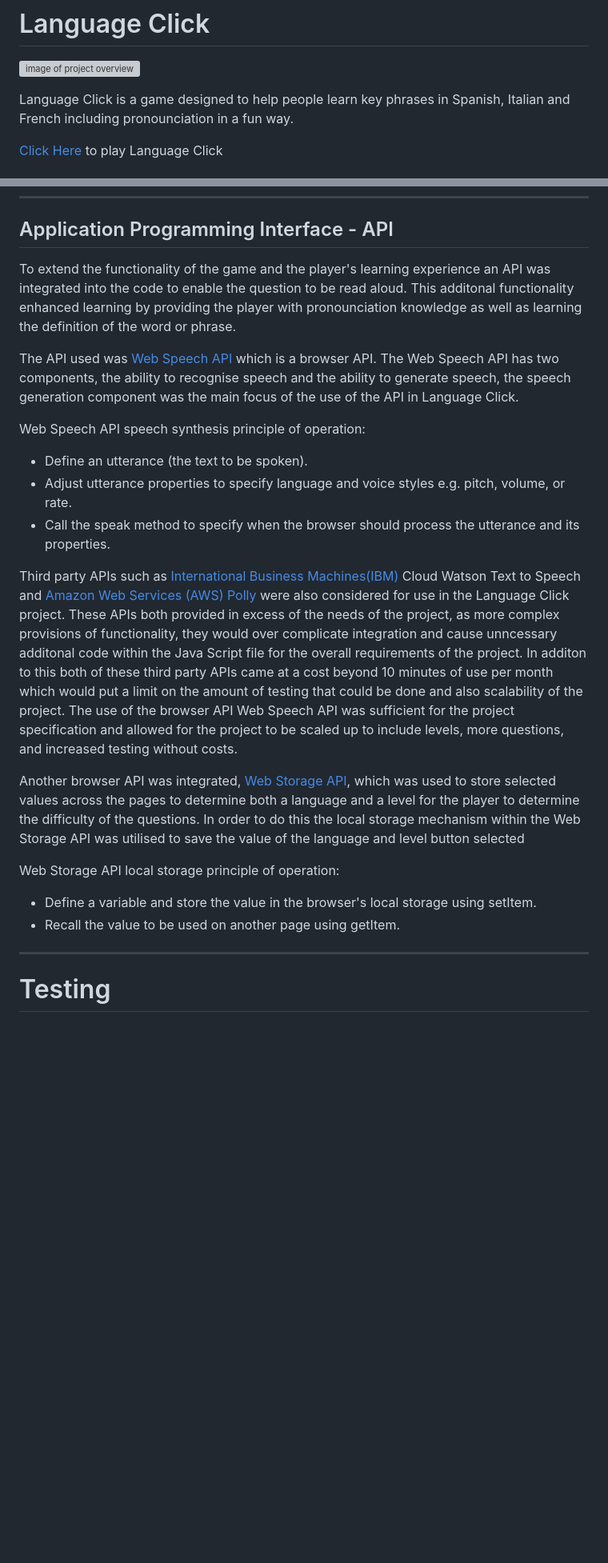
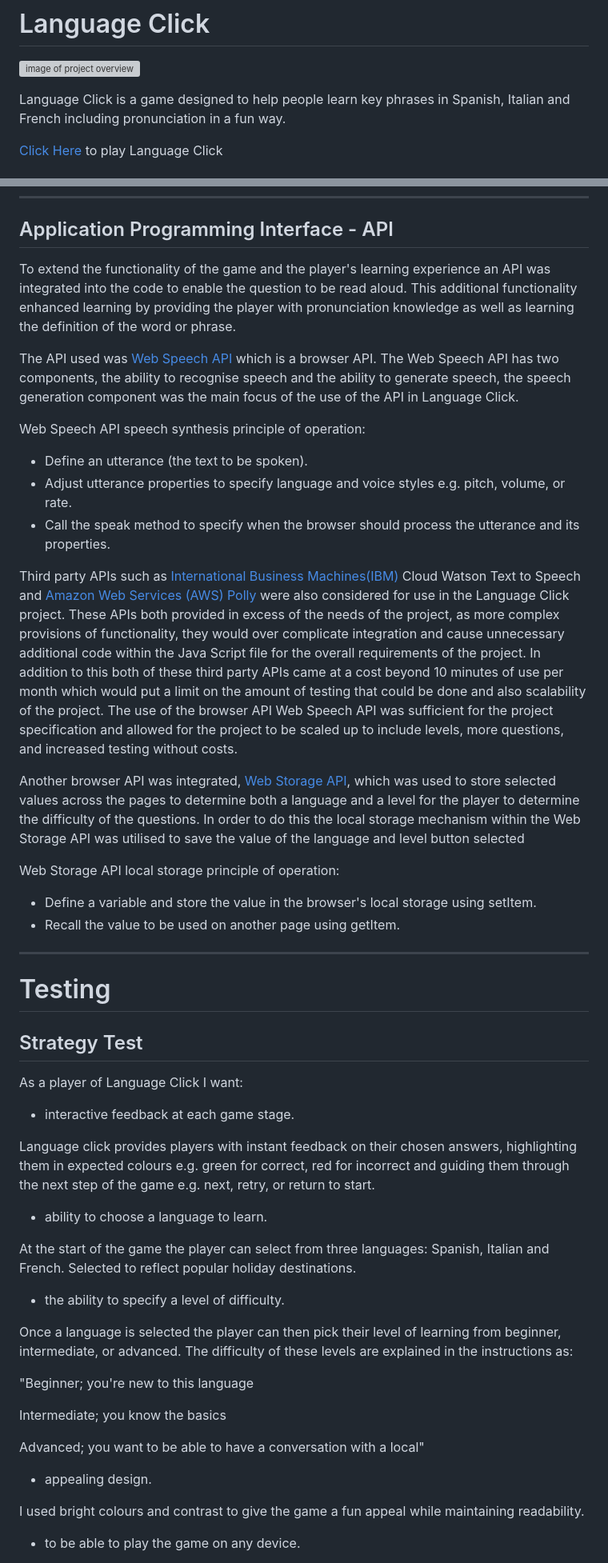
Before and after one commit to Lauren-Mercedes/language-click, a Markdown page: README.md, 2 parts joined by grey strips. Shown: that part at 80% size. GitHub-like rendering; blank space fills up the shorter version; grey boxes are pictures that could not be loaded.

Commit message:
Add table of contents and strategy testing to readme file

```diff
--- a/README.md
+++ b/README.md
@@ -2,6 +2,6 @@
 
 ![image of project overview](assets/readme-media/overview.png)
 
-Language Click is a game designed to help people learn key phrases in Spanish, Italian and French including pronounciation in a fun way.
+Language Click is a game designed to help people learn key phrases in Spanish, Italian and French including pronunciation in a fun way.
 
 [Click Here](https://lauren-mercedes.github.io/language-click/) to play Language Click
@@ -226,7 +267,7 @@ There is a footer across all pages, consistent across devices, including links t
 
 ## Application Programming Interface - API
 
-To extend the functionality of the game and the player's learning experience an API was integrated into the code to enable the question to be read aloud. This additonal functionality enhanced learning by providing the player with pronounciation knowledge as well as learning the definition of the word or phrase.
+To extend the functionality of the game and the player's learning experience an API was integrated into the code to enable the question to be read aloud. This additional functionality enhanced learning by providing the player with pronunciation knowledge as well as learning the definition of the word or phrase.
 
 The API used was [Web Speech API](https://developer.mozilla.org/en-US/docs/Web/API/Web_Speech_API) which is a browser API. The Web Speech API has two components, the ability to recognise speech and the ability to generate speech, the speech generation component was the main focus of the use of the API in Language Click.
 
@@ -235,7 +276,7 @@ Web Speech API speech synthesis principle of operation:
 - Adjust utterance properties to specify language and voice styles e.g. pitch, volume, or rate.
 - Call the speak method to specify when the browser should process the utterance and its properties.
 
-Third party APIs such as [International Business Machines(IBM)](https://www.ibm.com/products/text-to-speech) Cloud Watson Text to Speech and [Amazon Web Services (AWS) Polly](https://aws.amazon.com/polly/) were also considered for use in the Language Click project. These APIs both provided in excess of the needs of the project, as more complex provisions of functionality, they would over complicate integration and cause unncessary additonal code within the Java Script file for the overall requirements of the project. In additon to this both of these third party APIs came at a cost beyond 10 minutes of use per month which would put a limit on the amount of testing that could be done and also scalability of the project. The use of the browser API Web Speech API was sufficient for the project specification and allowed for the project to be scaled up to include levels, more questions, and increased testing without costs.
+Third party APIs such as [International Business Machines(IBM)](https://www.ibm.com/products/text-to-speech) Cloud Watson Text to Speech and [Amazon Web Services (AWS) Polly](https://aws.amazon.com/polly/) were also considered for use in the Language Click project. These APIs both provided in excess of the needs of the project, as more complex provisions of functionality, they would over complicate integration and cause unnecessary additional code within the Java Script file for the overall requirements of the project. In addition to this both of these third party APIs came at a cost beyond 10 minutes of use per month which would put a limit on the amount of testing that could be done and also scalability of the project. The use of the browser API Web Speech API was sufficient for the project specification and allowed for the project to be scaled up to include levels, more questions, and increased testing without costs.
 
 Another browser API was integrated, [Web Storage API](https://developer.mozilla.org/en-US/docs/Web/API/Web_Storage_API), which was used to store selected values across the pages to determine both a language and a level for the player to determine the difficulty of the questions. In order to do this the local storage mechanism within the Web Storage API was utilised to save the value of the language and level button selected
 
@@ -246,3 +287,32 @@ Web Storage API local storage principle of operation:
 ---
 
 # Testing
+
+## Strategy Test
+
+As a player of Language Click I want:
+
+- interactive feedback at each game stage.
+
+Language click provides players with instant feedback on their chosen answers, highlighting them in expected colours e.g. green for correct, red for incorrect and guiding them through the next step of the game e.g. next, retry, or return to start.
+
+- ability to choose a language to learn.
+
+At the start of the game the player can select from three languages: Spanish, Italian and French. Selected to reflect popular holiday destinations.
+
+- the ability to specify a level of difficulty.
+
+Once a language is selected the player can then pick their level of learning from beginner, intermediate, or advanced. The difficulty of these levels are explained in the instructions as:
+
+"Beginner; you're new to this language
+
+Intermediate; you know the basics
+
+Advanced; you want to be able to have a conversation with a local"
+
+- appealing design.
+
+I used bright colours and contrast to give the game a fun appeal while maintaining readability.
+
+- to be able to play the game on any device.
+
```
Also changed, not shown: other parts of README.md (+93 -27 lines).
